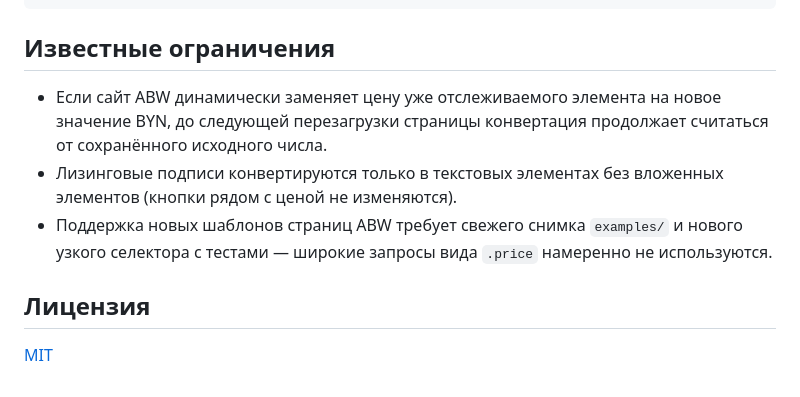
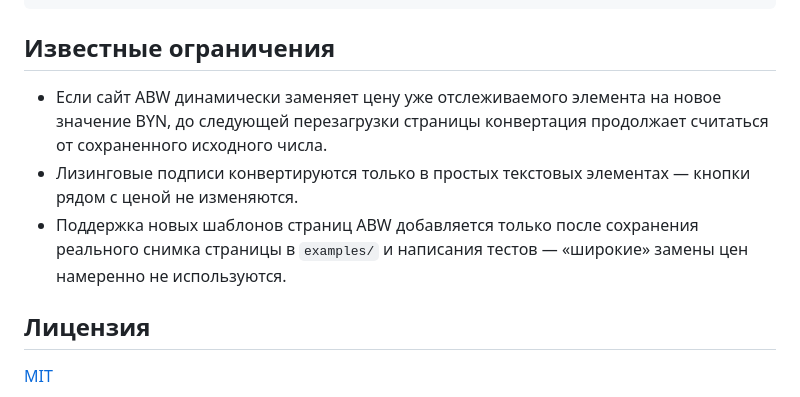
Before and after one commit to AndreiDrang/abw_currencies, a Markdown page: README.md, the part around one of its changes. Rendered like a GitHub page.

```diff
--- a/README.md
+++ b/README.md
@@ -163,14 +186,9 @@ make run-chrome         # запустить в изолированном Chrom
 
 ## Известные ограничения
 
-- Если сайт ABW динамически заменяет цену уже отслеживаемого элемента на новое
-  значение BYN, до следующей перезагрузки страницы конвертация продолжает
-  считаться от сохранённого исходного числа.
-- Лизинговые подписи конвертируются только в текстовых элементах без вложенных
-  элементов (кнопки рядом с ценой не изменяются).
-- Поддержка новых шаблонов страниц ABW требует свежего снимка `examples/` и
-  нового узкого селектора с тестами — широкие запросы вида `.price`
-  намеренно не используются.
+- Если сайт ABW динамически заменяет цену уже отслеживаемого элемента на новое значение BYN, до следующей перезагрузки страницы конвертация продолжает считаться от сохраненного исходного числа.
+- Лизинговые подписи конвертируются только в простых текстовых элементах — кнопки рядом с ценой не изменяются.
+- Поддержка новых шаблонов страниц ABW добавляется только после сохранения реального снимка страницы в `examples/` и написания тестов — «широкие» замены цен намеренно не используются.
 
 ## Лицензия
 
```
Also changed, not shown: other parts of README.md (+102 -79 lines).
